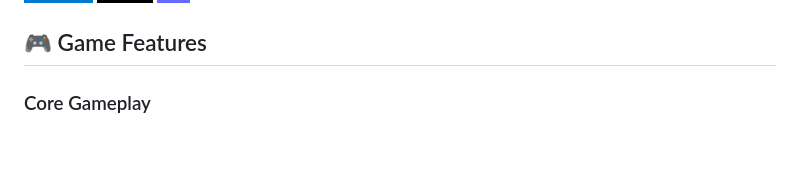
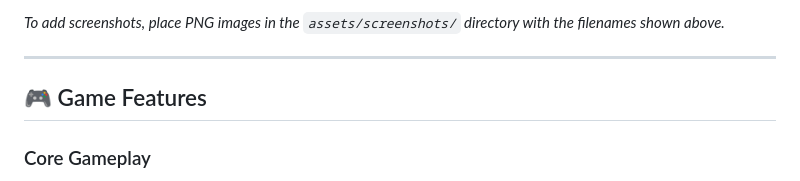
Before and after one commit to kaige/spaceship-game, a Markdown page: README.md, the part around one of its changes. Rendered like a GitHub page; badges without logos; blank space fills up the shorter version.

```diff
--- a/README.md
+++ b/README.md
@@ -8,3 +23,6 @@ A modern, browser-based 2D space shooter game built with TypeScript and Three.js
+*To add screenshots, place PNG images in the `assets/screenshots/` directory with the filenames shown above.*
+
+---
 
 ## 🎮 Game Features
 
```
Also changed, not shown: other parts of README.md (+15 -0 lines), assets/screenshots/README.md (added, +107 -0 lines).
